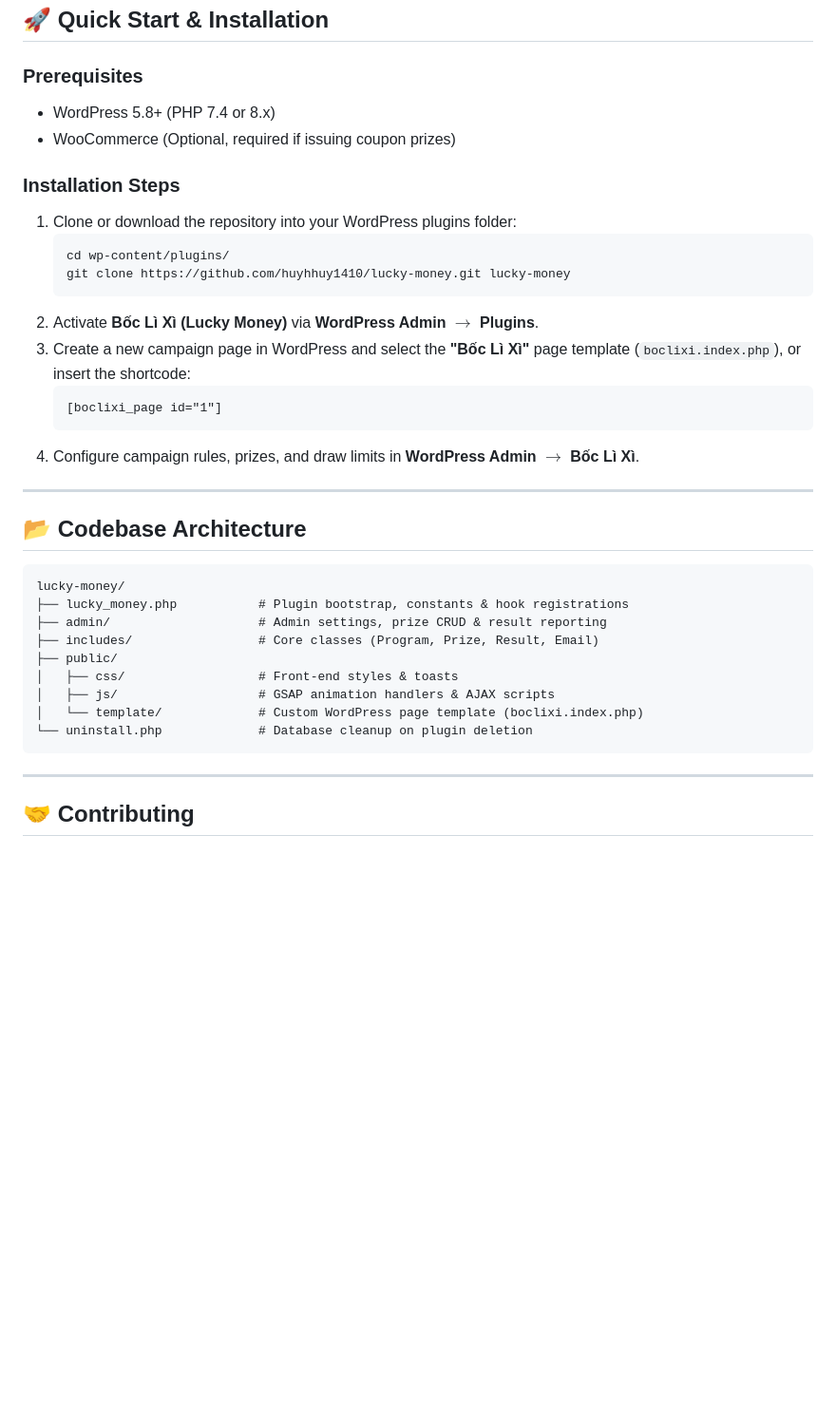
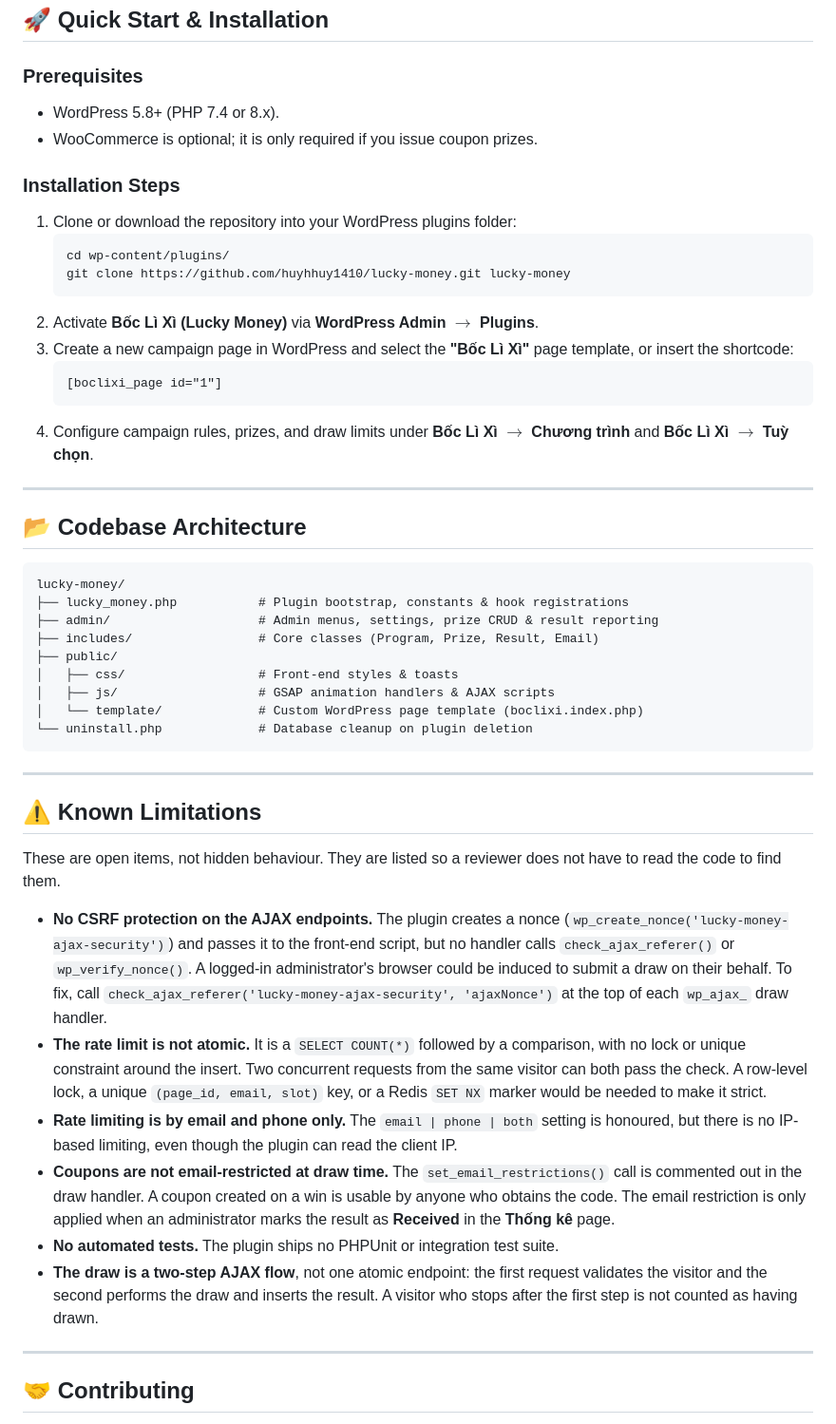
Before and after one commit to huyhhuy1410/lucky-money, a Markdown page: README.md, the part around one of its changes. Shown at 95% size. Drawn GitHub-style; blank space fills up the shorter version.

````diff
--- a/README.md
+++ b/README.md
@@ -64,8 +71,8 @@ sequenceDiagram
 ## 🚀 Quick Start & Installation
 
 ### Prerequisites
-* WordPress 5.8+ (PHP 7.4 or 8.x)
-* WooCommerce (Optional, required if issuing coupon prizes)
+* WordPress 5.8+ (PHP 7.4 or 8.x).
+* WooCommerce is optional; it is only required if you issue coupon prizes.
 
 ### Installation Steps
 
@@ -75,11 +82,11 @@ sequenceDiagram
    git clone https://github.com/huyhhuy1410/lucky-money.git lucky-money
    ```
 2. Activate **Bốc Lì Xì (Lucky Money)** via **WordPress Admin $\rightarrow$ Plugins**.
-3. Create a new campaign page in WordPress and select the **"Bốc Lì Xì"** page template (`boclixi.index.php`), or insert the shortcode:
+3. Create a new campaign page in WordPress and select the **"Bốc Lì Xì"** page template, or insert the shortcode:
    ```text
    [boclixi_page id="1"]
    ```
-4. Configure campaign rules, prizes, and draw limits in **WordPress Admin $\rightarrow$ Bốc Lì Xì**.
+4. Configure campaign rules, prizes, and draw limits under **Bốc Lì Xì $\rightarrow$ Chương trình** and **Bốc Lì Xì $\rightarrow$ Tuỳ chọn**.
 
 ---
 
@@ -88,7 +95,7 @@ sequenceDiagram
 ```text
 lucky-money/
 ├── lucky_money.php           # Plugin bootstrap, constants & hook registrations
-├── admin/                    # Admin settings, prize CRUD & result reporting
+├── admin/                    # Admin menus, settings, prize CRUD & result reporting
 ├── includes/                 # Core classes (Program, Prize, Result, Email)
 ├── public/
 │   ├── css/                  # Front-end styles & toasts
@@ -96,6 +103,19 @@ lucky-money/
 │   └── template/             # Custom WordPress page template (boclixi.index.php)
 └── uninstall.php             # Database cleanup on plugin deletion
 ```
+
+---
+
+## ⚠️ Known Limitations
+
+These are open items, not hidden behaviour. They are listed so a reviewer does not have to read the code to find them.
+
+* **No CSRF protection on the AJAX endpoints.** The plugin creates a nonce (`wp_create_nonce('lucky-money-ajax-security')`) and passes it to the front-end script, but no handler calls `check_ajax_referer()` or `wp_verify_nonce()`. A logged-in administrator's browser could be induced to submit a draw on their behalf. To fix, call `check_ajax_referer('lucky-money-ajax-security', 'ajaxNonce')` at the top of each `wp_ajax_` draw handler.
+* **The rate limit is not atomic.** It is a `SELECT COUNT(*)` followed by a comparison, with no lock or unique constraint around the insert. Two concurrent requests from the same visitor can both pass the check. A row-level lock, a unique `(page_id, email, slot)` key, or a Redis `SET NX` marker would be needed to make it strict.
+* **Rate limiting is by email and phone only.** The `email | phone | both` setting is honoured, but there is no IP-based limiting, even though the plugin can read the client IP.
+* **Coupons are not email-restricted at draw time.** The `set_email_restrictions()` call is commented out in the draw handler. A coupon created on a win is usable by anyone who obtains the code. The email restriction is only applied when an administrator marks the result as **Received** in the **Thống kê** page.
+* **No automated tests.** The plugin ships no PHPUnit or integration test suite.
+* **The draw is a two-step AJAX flow**, not one atomic endpoint: the first request validates the visitor and the second performs the draw and inserts the result. A visitor who stops after the first step is not counted as having drawn.
 
 ---
 
````
Also changed, not shown: other parts of README.md (+37 -30 lines).
